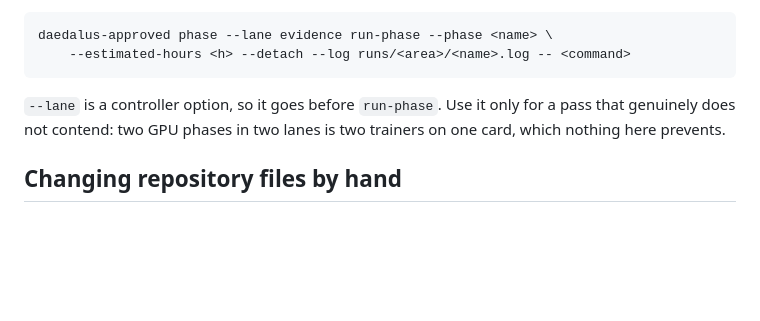
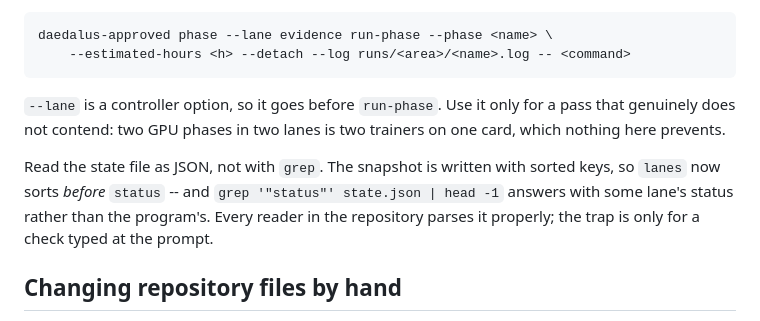
Before and after one commit to unseen1980/daedalus, a Markdown page: ops/vast/RUNBOOK.md, the part around the change. Rendered like a GitHub page; blank space fills up the shorter version.

Commit message:
runbook: read the state file as JSON, not with grep
The snapshot is written with sorted keys, so the lanes key added in 318024a
sorts before status -- and the obvious prompt-typed check answers with some
lane's status rather than the program's. Caught while polling a scoring phase
that was plainly still running and reading 'passed'. Every reader in the
repository parses the file properly; this is a note for the check typed by
hand.

```diff
--- a/ops/vast/RUNBOOK.md
+++ b/ops/vast/RUNBOOK.md
@@ -94,6 +94,12 @@ daedalus-approved phase --lane evidence run-phase --phase <name> \
 a pass that genuinely does not contend: two GPU phases in two lanes is two
 trainers on one card, which nothing here prevents.
 
+Read the state file as JSON, not with `grep`. The snapshot is written with
+sorted keys, so `lanes` now sorts *before* `status` -- and
+`grep '"status"' state.json | head -1` answers with some lane's status rather
+than the program's. Every reader in the repository parses it properly; the trap
+is only for a check typed at the prompt.
+
 ## Changing repository files by hand
 
 An engineering session is a child process of the keeper, not a supervised
```
